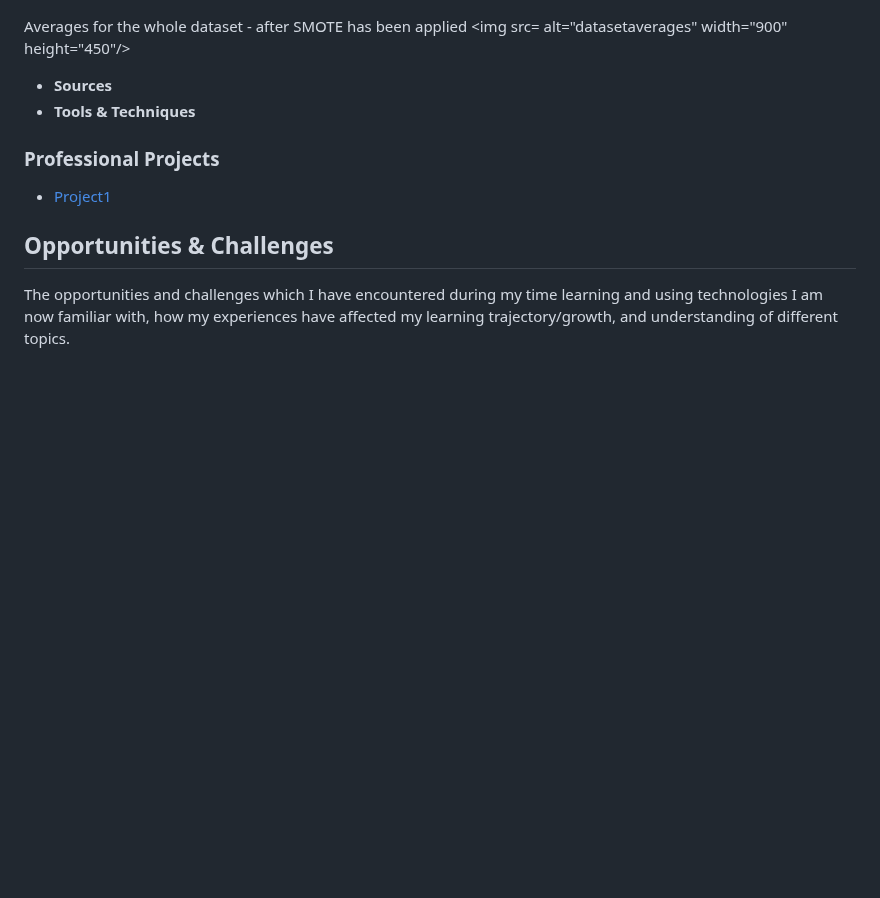
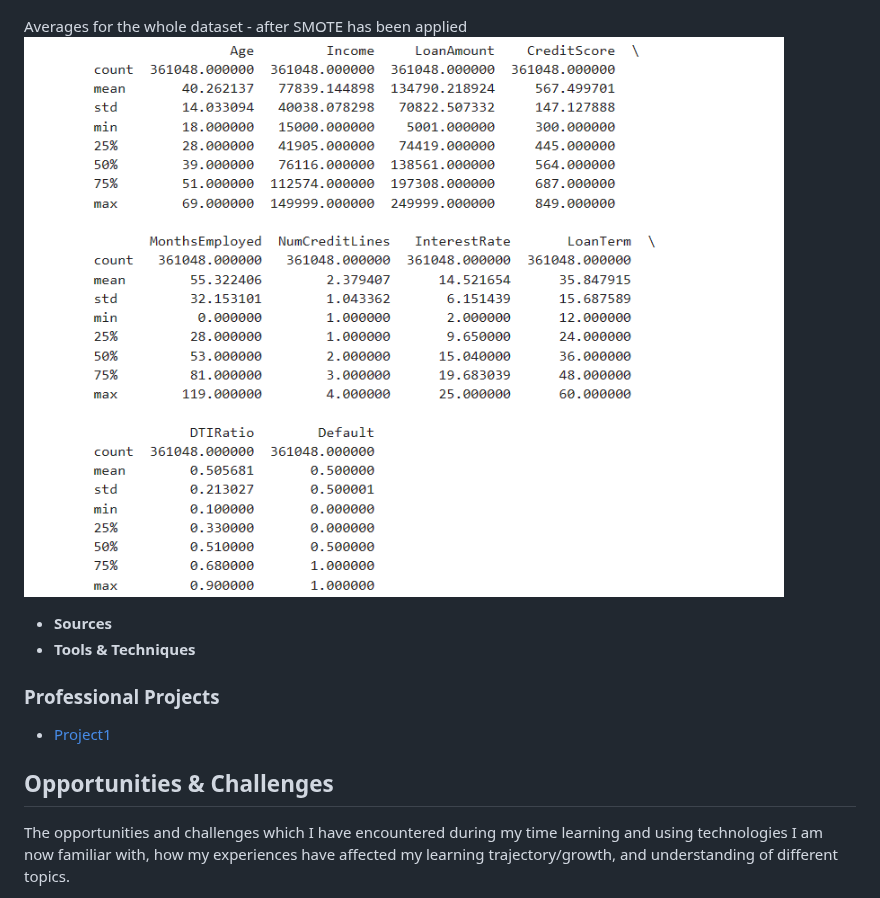
Before and after one commit to mantasmacionis/DataScienceY4, a Markdown page: README.md, the part around the change. Rendered like a GitHub page; blank space fills up the shorter version.

```diff
--- a/README.md
+++ b/README.md
@@ -94,7 +94,7 @@ ML generated stats put into a barchart, to predict the numerical columns which a
 <img src=https://github.com/mantasmacionis/DataScienceY4/blob/main/AdvancedPortfolioDraft/factorbarchart.png alt="factorbarchart" width="900" height="350"/>
 
 Averages for the whole dataset - after SMOTE has been applied
-<img src= alt="datasetaverages" width="900" height="450"/>
+<img src=https://github.com/mantasmacionis/DataScienceY4/blob/main/AdvancedPortfolioDraft/datasetaverages.png alt="datasetaverages" width="900" height="450"/>
 
 - **Sources**
 - **Tools & Techniques**
```
